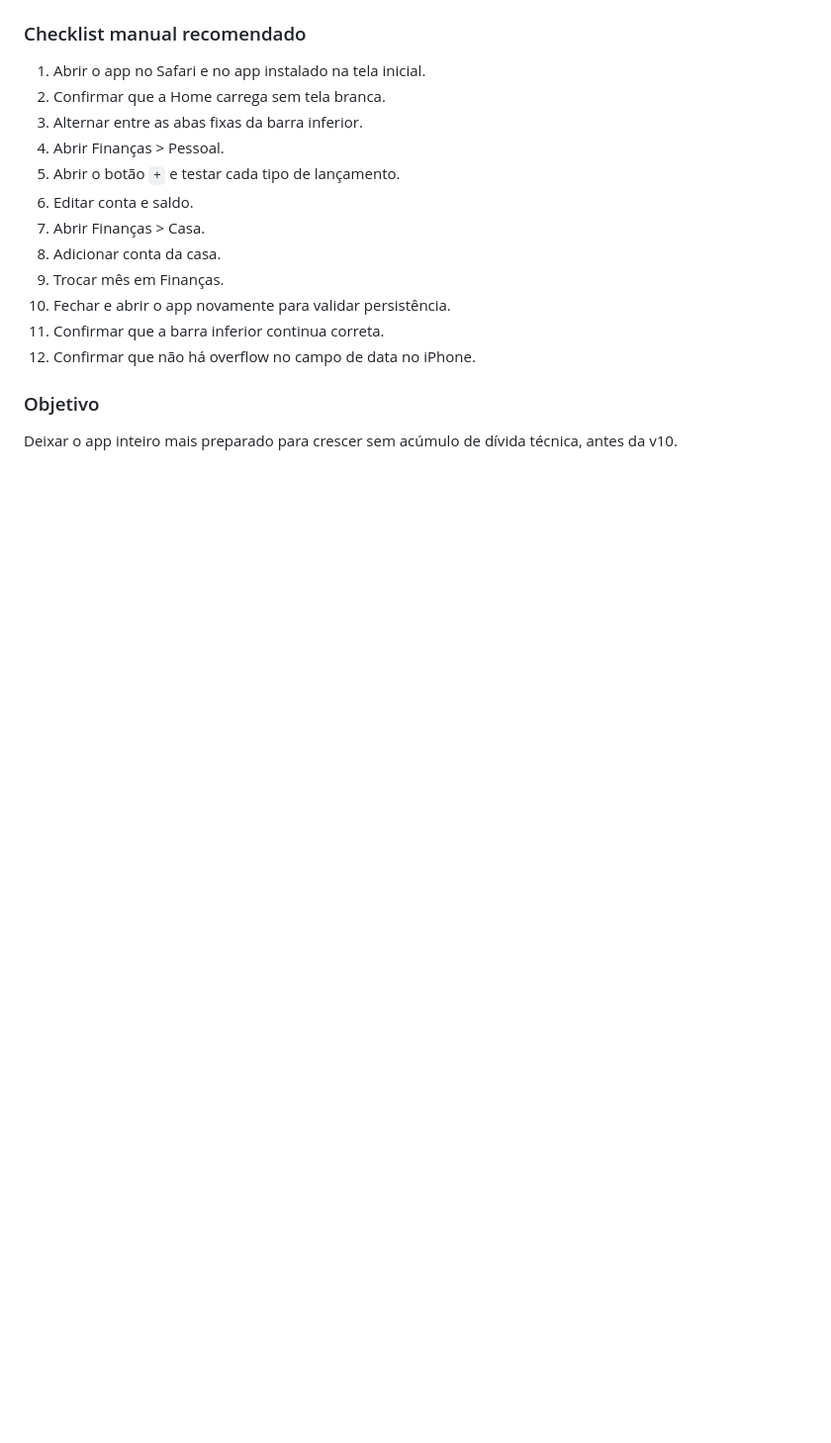
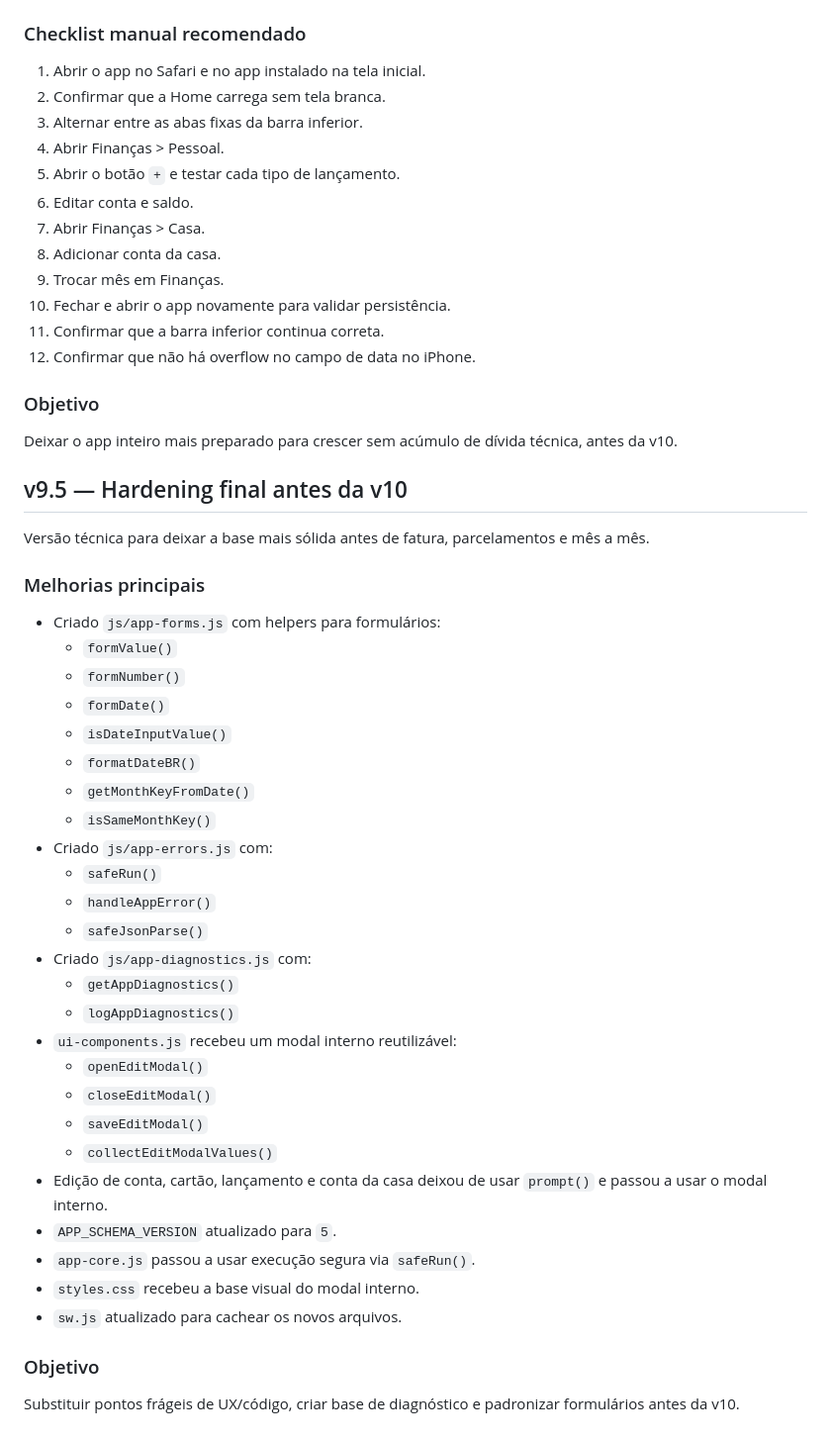
Before and after one commit to gabrielt809-glitch/Unio-mobile, a Markdown page: README.md, the part around the change. Shown at 99% size. Rendered like a GitHub page; blank space fills up the shorter version.

```diff
--- a/README.md
+++ b/README.md
@@ -180,3 +180,40 @@ Versão técnica antes da v10, sem grandes funcionalidades novas.
 ### Objetivo
 
 Deixar o app inteiro mais preparado para crescer sem acúmulo de dívida técnica, antes da v10.
+
+
+## v9.5 — Hardening final antes da v10
+
+Versão técnica para deixar a base mais sólida antes de fatura, parcelamentos e mês a mês.
+
+### Melhorias principais
+
+- Criado `js/app-forms.js` com helpers para formulários:
+  - `formValue()`
+  - `formNumber()`
+  - `formDate()`
+  - `isDateInputValue()`
+  - `formatDateBR()`
+  - `getMonthKeyFromDate()`
+  - `isSameMonthKey()`
+- Criado `js/app-errors.js` com:
+  - `safeRun()`
+  - `handleAppError()`
+  - `safeJsonParse()`
+- Criado `js/app-diagnostics.js` com:
+  - `getAppDiagnostics()`
+  - `logAppDiagnostics()`
+- `ui-components.js` recebeu um modal interno reutilizável:
+  - `openEditModal()`
+  - `closeEditModal()`
+  - `saveEditModal()`
+  - `collectEditModalValues()`
+- Edição de conta, cartão, lançamento e conta da casa deixou de usar `prompt()` e passou a usar o modal interno.
+- `APP_SCHEMA_VERSION` atualizado para `5`.
+- `app-core.js` passou a usar execução segura via `safeRun()`.
+- `styles.css` recebeu a base visual do modal interno.
+- `sw.js` atualizado para cachear os novos arquivos.
+
+### Objetivo
+
+Substituir pontos frágeis de UX/código, criar base de diagnóstico e padronizar formulários antes da v10.
```
